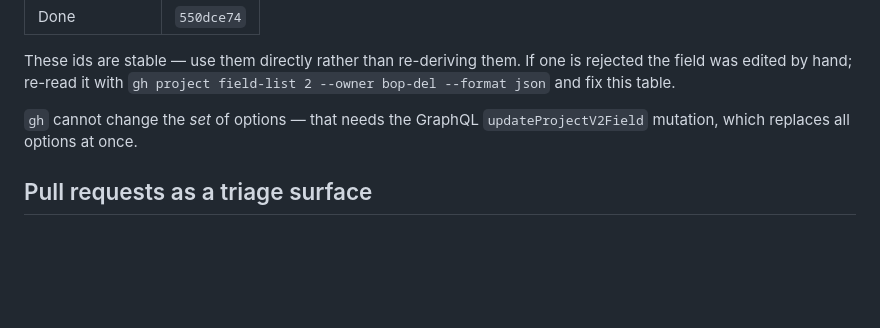
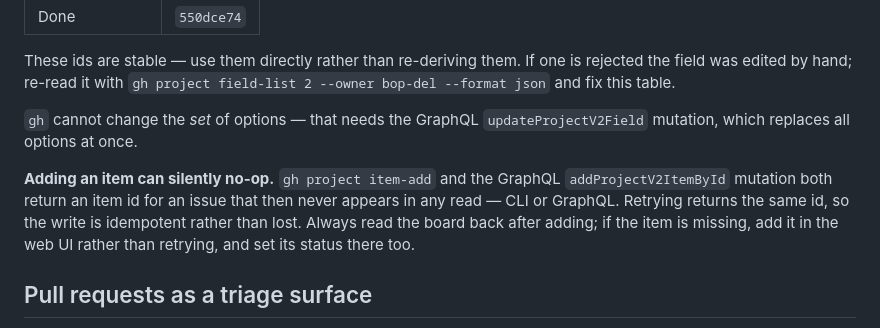
Before and after one commit to bop-del/sndlab, a Markdown page: docs/agents/issue-tracker.md, the part around the change. Drawn GitHub-style; blank space fills up the shorter version.

Commit message:
Note that adding a board item can silently no-op
gh project item-add and the GraphQL addProjectV2ItemById mutation both
return an item id for an issue that then appears in no read. Retrying
returns the same id, so the write is idempotent rather than lost. Read
the board back after adding; fall back to the web UI.

```diff
--- a/docs/agents/issue-tracker.md
+++ b/docs/agents/issue-tracker.md
@@ -87,6 +87,13 @@ rejected the field was edited by hand; re-read it with
 `gh` cannot change the *set* of options — that needs the GraphQL
 `updateProjectV2Field` mutation, which replaces all options at once.
 
+**Adding an item can silently no-op.** `gh project item-add` and the GraphQL
+`addProjectV2ItemById` mutation both return an item id for an issue that then
+never appears in any read — CLI or GraphQL. Retrying returns the same id, so the
+write is idempotent rather than lost. Always read the board back after adding;
+if the item is missing, add it in the web UI rather than retrying, and set its
+status there too.
+
 ## Pull requests as a triage surface
 
 **PRs as a request surface: no.** _(Set to `yes` if this repo treats external PRs as feature requests; `/triage` reads this flag.)_
```
